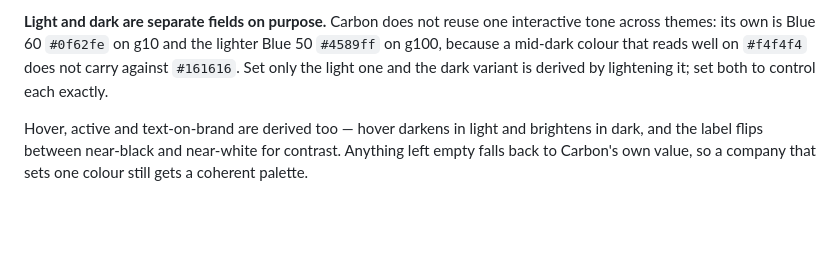
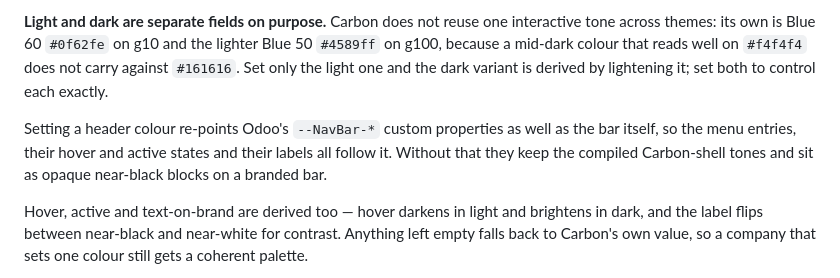
Before and after one commit to Avunu/avunu-odoo-addons, a Markdown page: web_theme_carbon/README.md, the part around the change. GitHub-like rendering; blank space fills up the shorter version.

Commit message:
fix(web_theme_carbon): brand the whole header, and draw Carbon tabs
Two things the screenshots showed.

A branded header only recoloured the bar. Odoo paints every navbar entry from
$o-navbar-background, compiled to the near-black Carbon shell tone, so the menu
entries stayed dark and sat as opaque blocks on a coloured bar -- with hover and
labels still on shell greys designed for near-black.

Fixed through Odoo's own hooks rather than by enumerating selectors: navbar.scss
routes every entry through --NavBar-entry-backgroundColor{,--hover,--focus,
--active}, --NavBar-entry-color{,--hover,--active} and --NavBar-brand-color, so
re-pointing those covers the entries, the brand and the section menus at once.
The theme's own header pieces (global search, apps toggle) read the --cds-shell-*
aliases, which are re-pointed in the same block. Only `.o_main_navbar` itself
needs a plain declaration, because Odoo compiles that one with no property
behind it.

Hover direction is derived from the header's luminance: Carbon's shell lightens
on hover because it is near-black, and applying that to a light header would
make "hover" mean "wash out".

Tabs had no underline at all, active or otherwise. Odoo draws tabs the Bootstrap
way -- a full border box per tab, the active one painting its own bottom border
in the sheet colour -- and the bridge sets $nav-tabs-border-width: 0 to stop
that, which removed the rule with it. Carbon's line tab is a rule under the whole
row with a 2px accent on the selected tab, so it is now drawn with inset
box-shadows: they cannot be cancelled by the zeroed border width, they do not
change the tab height the way a 2px border would, and the accent sits on top of
the row rule rather than replacing it.

Also guards _carbon_brand_style() with a try/except. It renders into the
webclient <head>, so a raise there does not degrade the theme -- it replaces the
entire backend with a traceback. That is not hypothetical: an undefined name in
the palette did exactly that while writing this. A styling asset must never be
able to take the UI down.

21 tests pass; both fixes verified in the browser with a red header.

Co-Authored-By: Claude Opus 5 <noreply@anthropic.com>

```diff
--- a/web_theme_carbon/README.md
+++ b/web_theme_carbon/README.md
@@ -115,6 +115,8 @@ lighter Blue 50 `#4589ff` on g100, because a mid-dark colour that reads well on
 `#f4f4f4` does not carry against `#161616`. Set only the light one and the dark
 variant is derived by lightening it; set both to control each exactly.
 
+Setting a header colour re-points Odoo's `--NavBar-*` custom properties as well as the bar itself, so the menu entries, their hover and active states and their labels all follow it. Without that they keep the compiled Carbon-shell tones and sit as opaque near-black blocks on a branded bar.
+
 Hover, active and text-on-brand are derived too — hover darkens in light and
 brightens in dark, and the label flips between near-black and near-white for
 contrast. Anything left empty falls back to Carbon's own value, so a company
```
